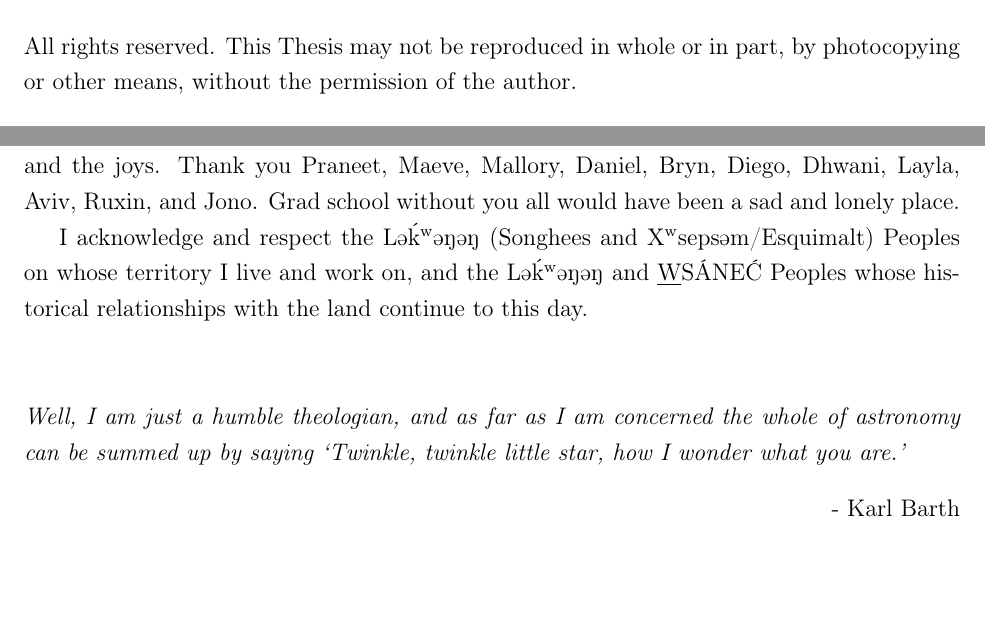
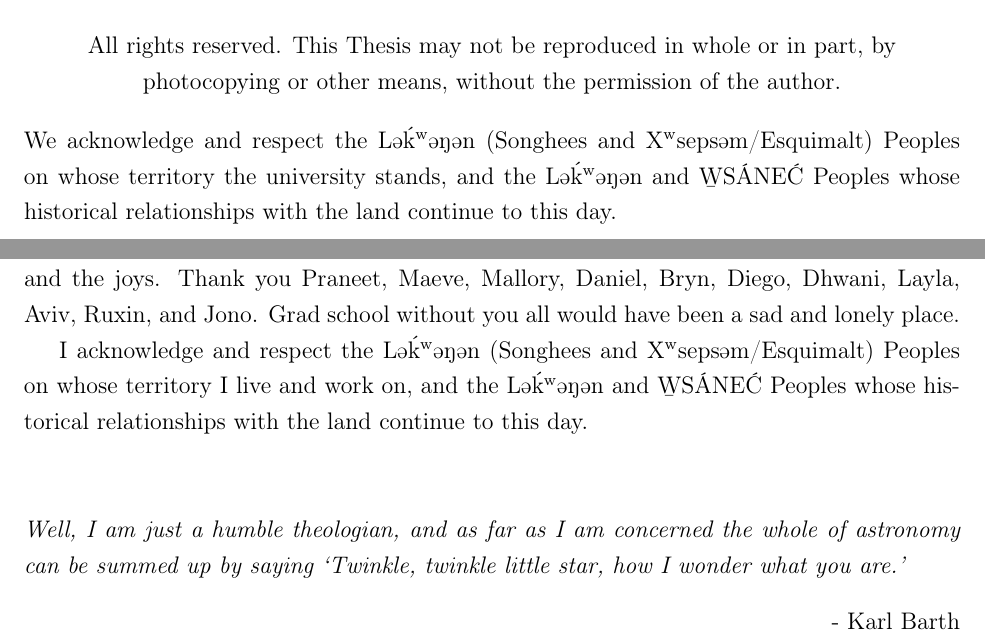
Before and after one commit to Morhc/Masters-Thesis, a LaTeX thesis (ThesisMain.tex, which reads frontmatter/acknowledgements.tex, frontmatter/titlepage.tex): two parts of pages 1 and 13 of 101, joined at a grey line, cut so that both start at the same text, the shorter picture padded with empty space. Compiled offline with pdfLaTeX; a LaTeX package or settings file that is missing is left out.

Commit message:
compliance to university standards

```diff
--- a/ThesisMain.tex
+++ b/ThesisMain.tex
@@ -13,6 +13,7 @@
 \input{hydromacros/astronomy}
 \input{hydromacros/abbrev}
 
+\usepackage{accents}
 \usepackage{longtable}
 \usepackage[utf8]{inputenc}
 \usepackage[T1]{fontenc}
--- a/frontmatter/acknowledgements.tex
+++ b/frontmatter/acknowledgements.tex
@@ -24,7 +24,7 @@ To my friends in Victoria and Vancouver who have been there through the frustrat
 Thank you Praneet, Maeve, Mallory, Daniel, Bryn, Diego, Dhwani, Layla, Aviv, Ruxin, and Jono.
 Grad school without you all would have been a sad and lonely place.
 
-I acknowledge and respect the Lə\'{k}ʷəŋəŋ\ (Songhees and Xʷsepsəm/Esquimalt) Peoples on whose territory I live and work on, and the Lə\'{k}ʷəŋəŋ\ and \underbar{W}SÁNE\'C Peoples whose historical relationships with the land continue to this day.
+I acknowledge and respect the Lə\'{k}ʷəŋən\ (Songhees and Xʷsepsəm/Esquimalt) Peoples on whose territory I live and work on, and the Lə\'{k}ʷəŋən\ and \b{W}SÁNE\'C Peoples whose historical relationships with the land continue to this day.
 \\\\\\
 \textit{Well, I am just a humble theologian, and as far as I am concerned the whole of astronomy can be summed up by saying `Twinkle, twinkle little star, how I wonder what you are.'}
 \begin{flushright}
--- a/frontmatter/titlepage.tex
+++ b/frontmatter/titlepage.tex
@@ -19,6 +19,8 @@
 		\phantom{\copyright} University of Victoria
 	\end{center}
 
-	All rights reserved. This \PhDorMas may not be reproduced in whole or in part, by photocopying or other means, without the permission of the author.\hfill
+	All rights reserved. This \PhDorMas may not be reproduced in whole or in part, by photocopying or other means, without the permission of the author.\hfill\\
+	\vspace{1em}
+	We acknowledge and respect the Lə\'{k}ʷəŋən\ (Songhees and Xʷsepsəm/Esquimalt) Peoples on whose territory the university stands, and the Lə\'{k}ʷəŋən\ and \b{W}SÁNE\'C Peoples whose historical relationships with the land continue to this day.
 }
 \pagebreak
```
Also changed, not shown: 1 other file.
